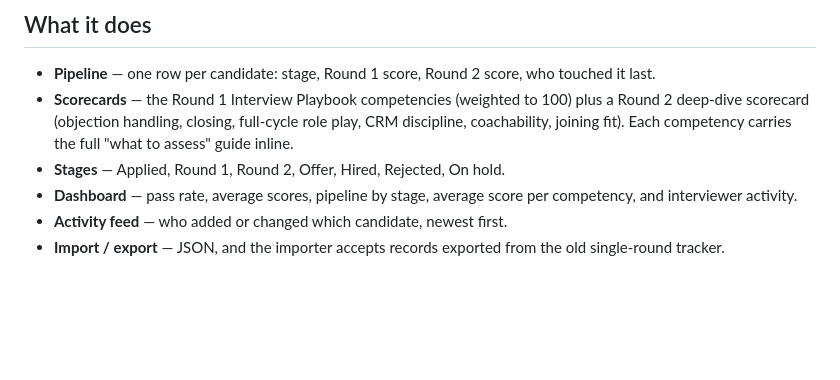
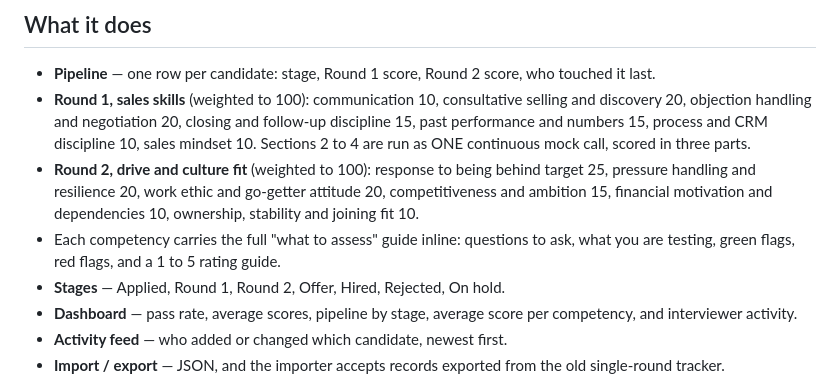
Before and after one commit to abhishekpal1983/sales_hiring, a Markdown page: README.md, the part around the change. GitHub-like rendering; blank space fills up the shorter version.

Commit message:
Document the new round structure and weights

```diff
--- a/README.md
+++ b/README.md
@@ -10,10 +10,16 @@ their own browser.
 ## What it does
 
 - **Pipeline** — one row per candidate: stage, Round 1 score, Round 2 score, who touched it last.
-- **Scorecards** — the Round 1 Interview Playbook competencies (weighted to 100) plus a
-  Round 2 deep-dive scorecard (objection handling, closing, full-cycle role play, CRM
-  discipline, coachability, joining fit). Each competency carries the full "what to assess"
-  guide inline.
+- **Round 1, sales skills** (weighted to 100): communication 10, consultative selling and
+  discovery 20, objection handling and negotiation 20, closing and follow-up discipline 15,
+  past performance and numbers 15, process and CRM discipline 10, sales mindset 10. Sections
+  2 to 4 are run as ONE continuous mock call, scored in three parts.
+- **Round 2, drive and culture fit** (weighted to 100): response to being behind target 25,
+  pressure handling and resilience 20, work ethic and go-getter attitude 20, competitiveness
+  and ambition 15, financial motivation and dependencies 10, ownership, stability and joining
+  fit 10.
+- Each competency carries the full "what to assess" guide inline: questions to ask, what you
+  are testing, green flags, red flags, and a 1 to 5 rating guide.
 - **Stages** — Applied, Round 1, Round 2, Offer, Hired, Rejected, On hold.
 - **Dashboard** — pass rate, average scores, pipeline by stage, average score per
   competency, and interviewer activity.
```
